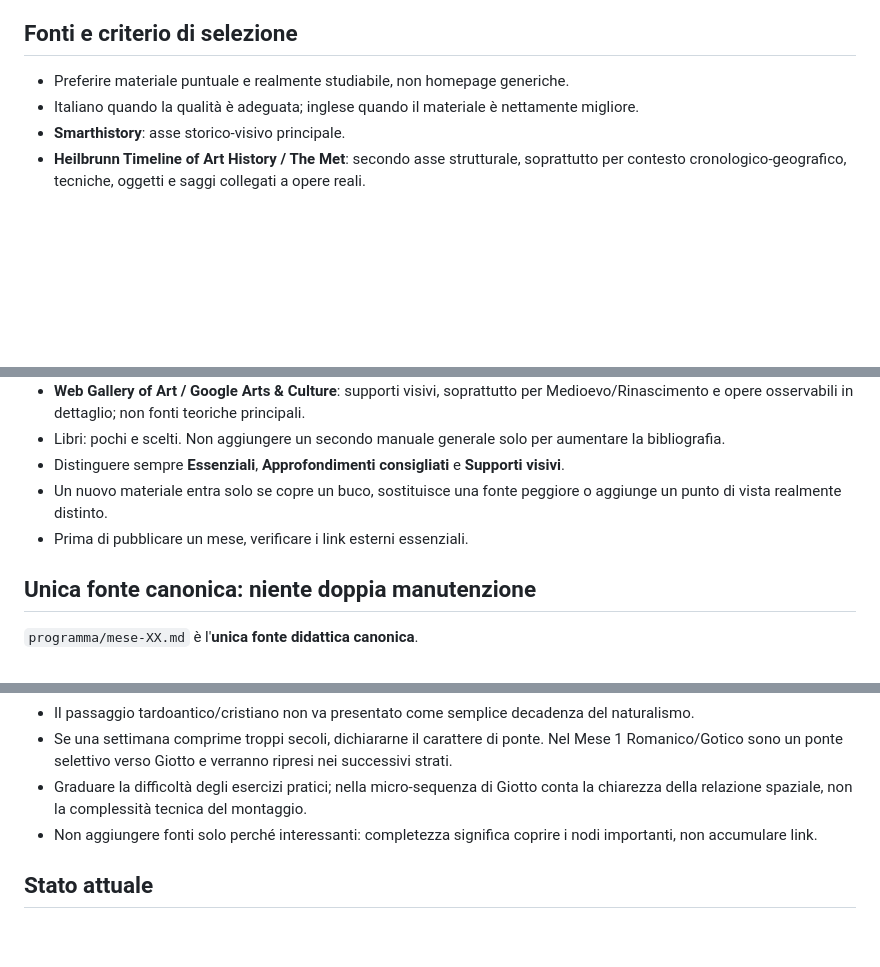
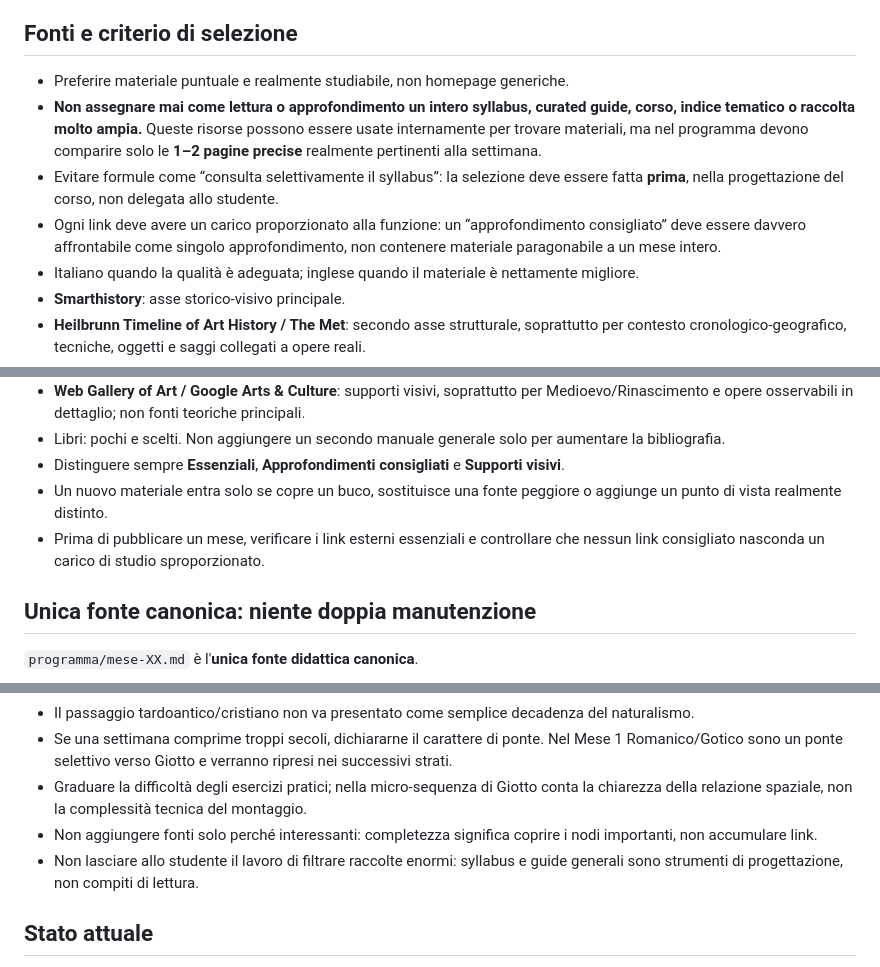
Before and after one commit to sfnvarie/arthistory, a Markdown page: programma/STRUTTURA_STANDARD.md, 3 parts joined by grey strips. Drawn GitHub-style; blank space fills up the shorter version.

Commit message:
Tighten source selection: no broad syllabi as study links

```diff
--- a/programma/STRUTTURA_STANDARD.md
+++ b/programma/STRUTTURA_STANDARD.md
@@ -41,6 +41,9 @@ Esempi di linea progressiva da tenere presente: Socrate/Platone/Aristotele → s
 
 ## Fonti e criterio di selezione
 - Preferire materiale puntuale e realmente studiabile, non homepage generiche.
+- **Non assegnare mai come lettura o approfondimento un intero syllabus, curated guide, corso, indice tematico o raccolta molto ampia.** Queste risorse possono essere usate internamente per trovare materiali, ma nel programma devono comparire solo le **1–2 pagine precise** realmente pertinenti alla settimana.
+- Evitare formule come “consulta selettivamente il syllabus”: la selezione deve essere fatta **prima**, nella progettazione del corso, non delegata allo studente.
+- Ogni link deve avere un carico proporzionato alla funzione: un “approfondimento consigliato” deve essere davvero affrontabile come singolo approfondimento, non contenere materiale paragonabile a un mese intero.
 - Italiano quando la qualità è adeguata; inglese quando il materiale è nettamente migliore.
 - **Smarthistory**: asse storico-visivo principale.
 - **Heilbrunn Timeline of Art History / The Met**: secondo asse strutturale, soprattutto per contesto cronologico-geografico, tecniche, oggetti e saggi collegati a opere reali.
@@ -51,7 +54,7 @@ Esempi di linea progressiva da tenere presente: Socrate/Platone/Aristotele → s
 - Libri: pochi e scelti. Non aggiungere un secondo manuale generale solo per aumentare la bibliografia.
 - Distinguere sempre **Essenziali**, **Approfondimenti consigliati** e **Supporti visivi**.
 - Un nuovo materiale entra solo se copre un buco, sostituisce una fonte peggiore o aggiunge un punto di vista realmente distinto.
-- Prima di pubblicare un mese, verificare i link esterni essenziali.
+- Prima di pubblicare un mese, verificare i link esterni essenziali e controllare che nessun link consigliato nasconda un carico di studio sproporzionato.
 
 ## Unica fonte canonica: niente doppia manutenzione
 `programma/mese-XX.md` è l'**unica fonte didattica canonica**.
@@ -144,6 +147,7 @@ Gli esercizi devono tradurre problemi storico-artistici in pratica visiva/audiov
 - Se una settimana comprime troppi secoli, dichiararne il carattere di ponte. Nel Mese 1 Romanico/Gotico sono un ponte selettivo verso Giotto e verranno ripresi nei successivi strati.
 - Graduare la difficoltà degli esercizi pratici; nella micro-sequenza di Giotto conta la chiarezza della relazione spaziale, non la complessità tecnica del montaggio.
 - Non aggiungere fonti solo perché interessanti: completezza significa coprire i nodi importanti, non accumulare link.
+- Non lasciare allo studente il lavoro di filtrare raccolte enormi: syllabus e guide generali sono strumenti di progettazione, non compiti di lettura.
 
 ## Stato attuale
 Il Mese 1 è migrato al modello a fonte unica: `mese-01.md` contiene i contenuti aggiornati; `mese.html` li rende operativi. I mesi successivi devono partire da questa architettura.
```
